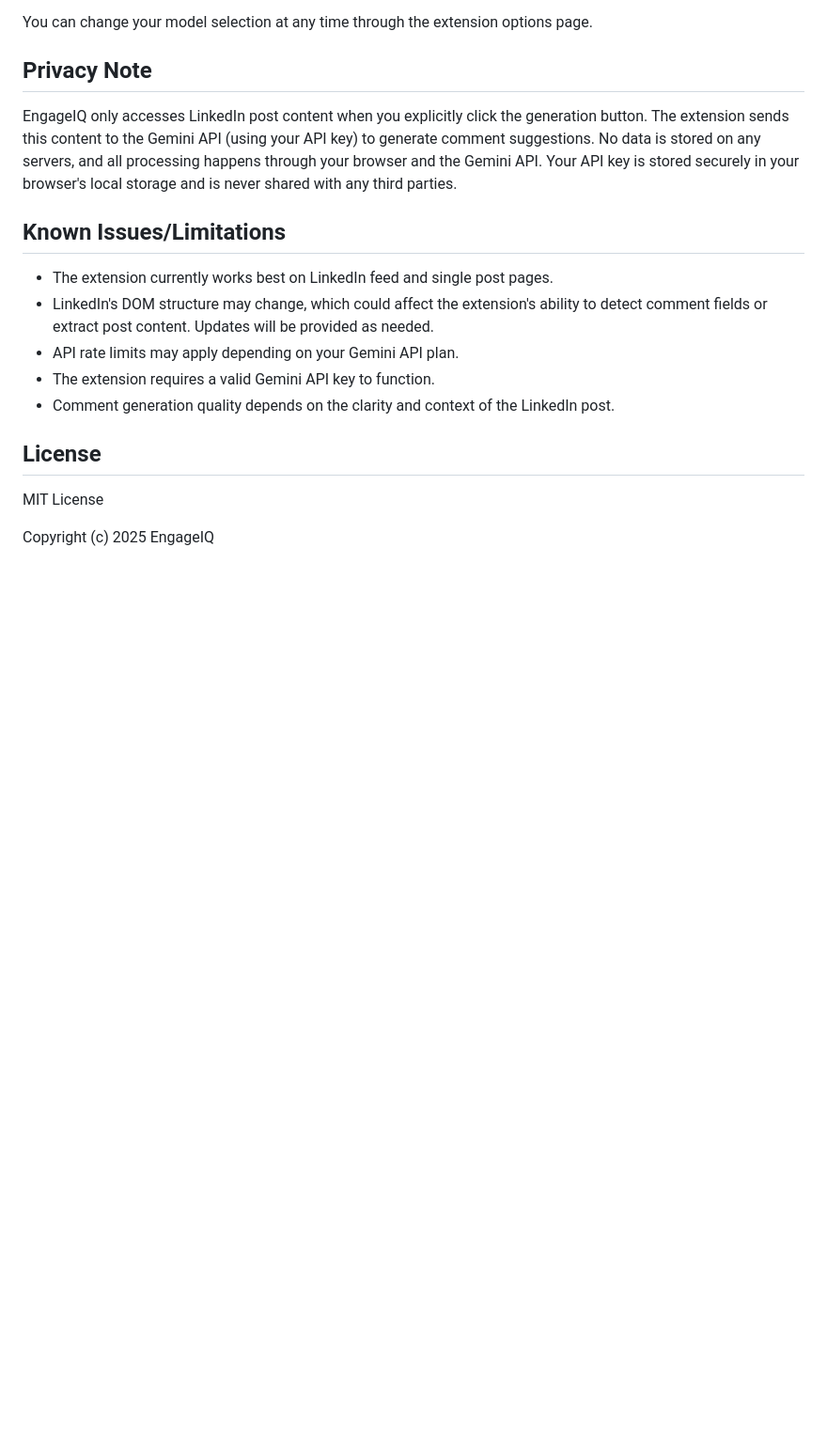
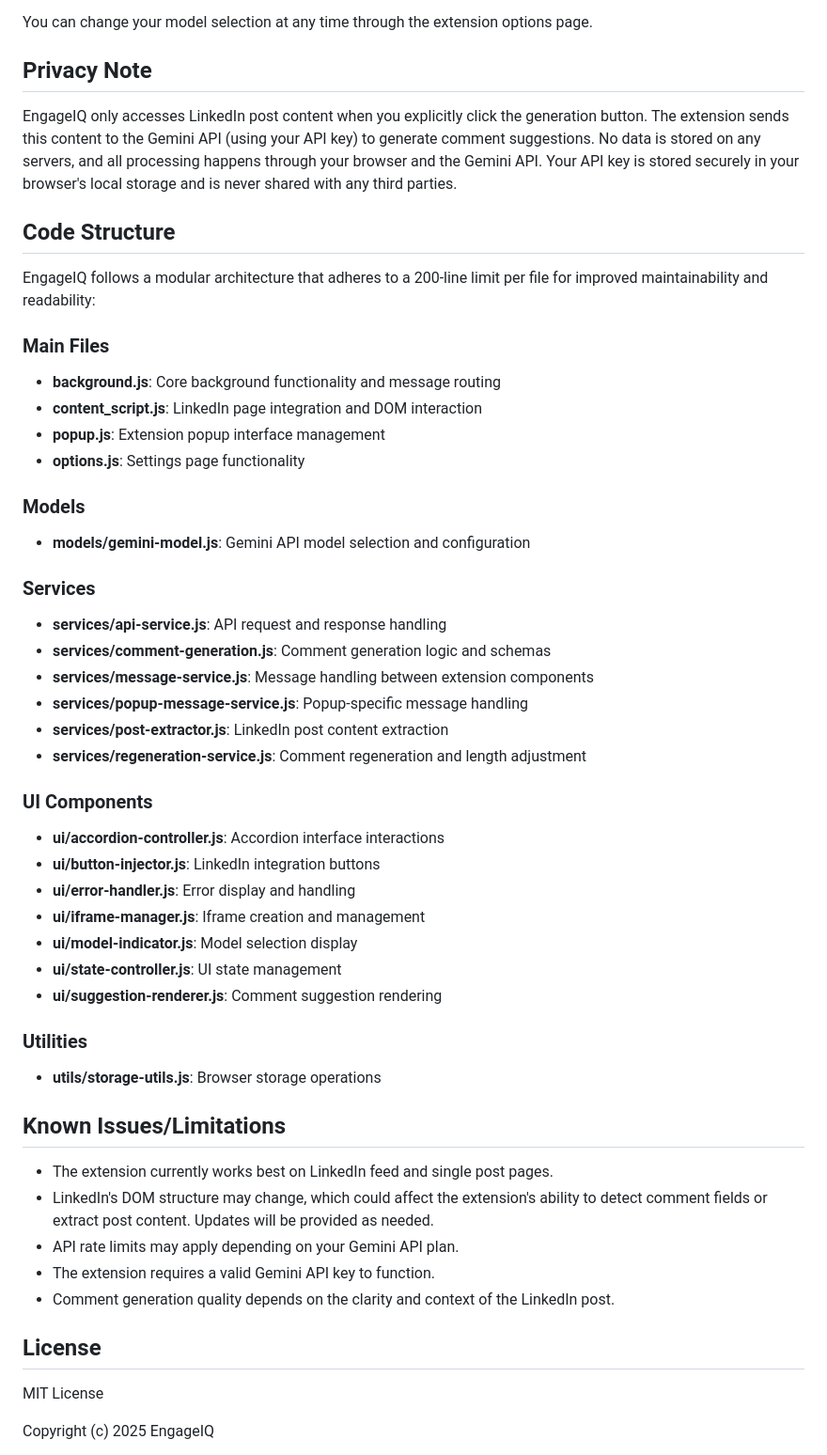
Before and after one commit to FBakkensen/EngageIQ, a Markdown page: README.md, the part around the change. Shown at 94% size. Drawn GitHub-style; blank space fills up the shorter version.

```diff
--- a/README.md
+++ b/README.md
@@ -75,6 +75,39 @@ You can change your model selection at any time through the extension options pa
 
 EngageIQ only accesses LinkedIn post content when you explicitly click the generation button. The extension sends this content to the Gemini API (using your API key) to generate comment suggestions. No data is stored on any servers, and all processing happens through your browser and the Gemini API. Your API key is stored securely in your browser's local storage and is never shared with any third parties.
 
+## Code Structure
+
+EngageIQ follows a modular architecture that adheres to a 200-line limit per file for improved maintainability and readability:
+
+### Main Files
+- **background.js**: Core background functionality and message routing
+- **content_script.js**: LinkedIn page integration and DOM interaction
+- **popup.js**: Extension popup interface management
+- **options.js**: Settings page functionality
+
+### Models
+- **models/gemini-model.js**: Gemini API model selection and configuration
+
+### Services
+- **services/api-service.js**: API request and response handling
+- **services/comment-generation.js**: Comment generation logic and schemas
+- **services/message-service.js**: Message handling between extension components
+- **services/popup-message-service.js**: Popup-specific message handling
+- **services/post-extractor.js**: LinkedIn post content extraction
+- **services/regeneration-service.js**: Comment regeneration and length adjustment
+
+### UI Components
+- **ui/accordion-controller.js**: Accordion interface interactions
+- **ui/button-injector.js**: LinkedIn integration buttons
+- **ui/error-handler.js**: Error display and handling
+- **ui/iframe-manager.js**: Iframe creation and management
+- **ui/model-indicator.js**: Model selection display
+- **ui/state-controller.js**: UI state management
+- **ui/suggestion-renderer.js**: Comment suggestion rendering
+
+### Utilities
+- **utils/storage-utils.js**: Browser storage operations
+
 ## Known Issues/Limitations
 
 - The extension currently works best on LinkedIn feed and single post pages.
```
Also changed, not shown: docs/ModuleDependencies.md (added, +106 -0 lines).
